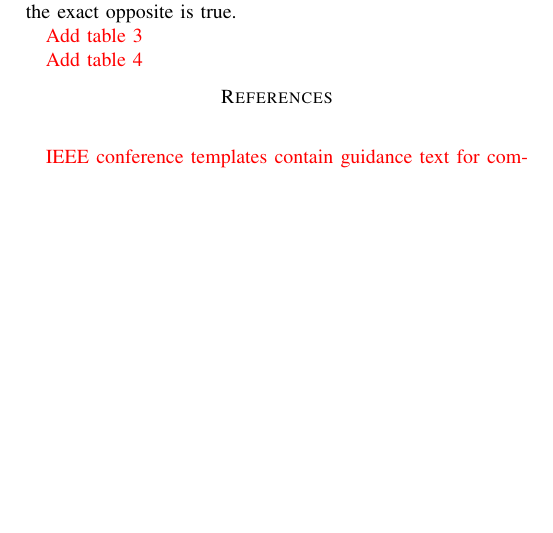
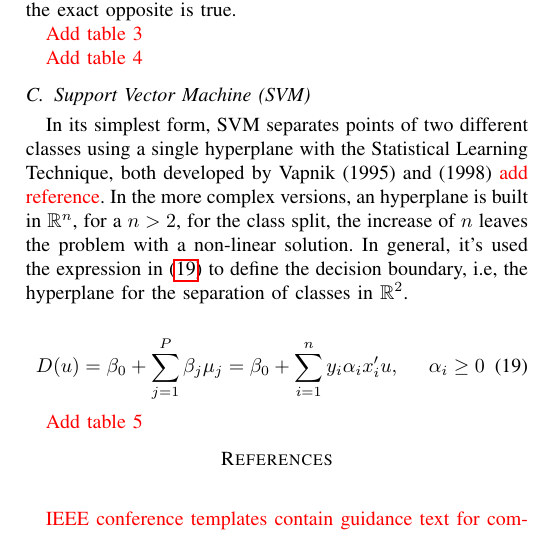
Before and after one commit to lucasabdalah/Exploratory-Data-Analisys, a LaTeX problem sheet (report/hw3/hw3-report.tex): part of page 4 of 4, cut so that both start at the same text, the shorter picture padded with empty space. Compiled offline with pdfLaTeX; a missing font is replaced by an installed copy or a similar font; a LaTeX package or settings file that is missing is left out; a missing bibliography style is replaced by a similar one.

Commit message:
Non-Linear Methods (SVM)

```diff
--- a/report/hw3/hw3-report.tex
+++ b/report/hw3/hw3-report.tex
@@ -381,6 +381,21 @@ high variance. Meanwhile, for a large K, the exact opposite is true.
 
 \reviewUrgent{Add table 4}
 
+
+\subsection{Support Vector Machine (SVM)}
+
+In its simplest form, SVM separates points of two different classes using a single
+hyperplane with the Statistical Learning Technique, both developed by Vapnik (1995) and (1998) \reviewUrgent{add reference}.
+In the more complex versions, an hyperplane is built in $\mathbb{R}^n$, for a $n>2$, for
+the class split, the increase of $n$ leaves the problem with a non-linear solution. In general,
+it's used the expression in \eqref{eq19} to define the decision boundary, i.e, the hyperplane
+for the separation of classes in $\mathbb{R}^2$.
+
+\begin{equation}
+    D(u)=\beta_0 + \sum_{j=1}^P \beta_j\mu_j = \beta_0+\sum_{i = 1}^ny_i\alpha_ix_i'u, \hspace{0.5cm} \alpha_i \geq 0 \label{eq19}
+\end{equation}
+
+\reviewUrgent{Add table 5}
 % \subsection{Equations}
 % Number equations consecutively. To make your
 % equations more compact, you may use the solidus (~/~), the exp function, or
```
Also changed, not shown: report/hw3/hw3-report.pdf.
